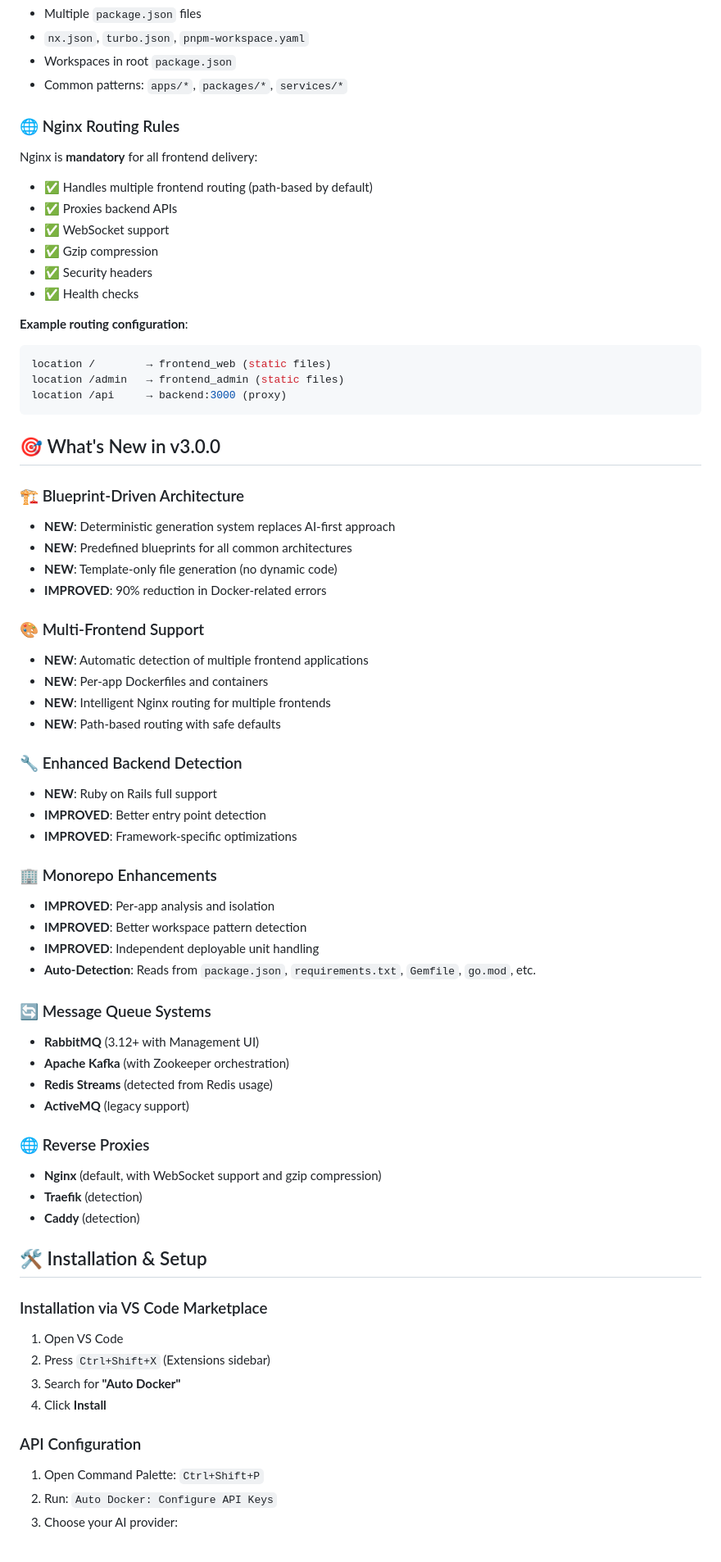
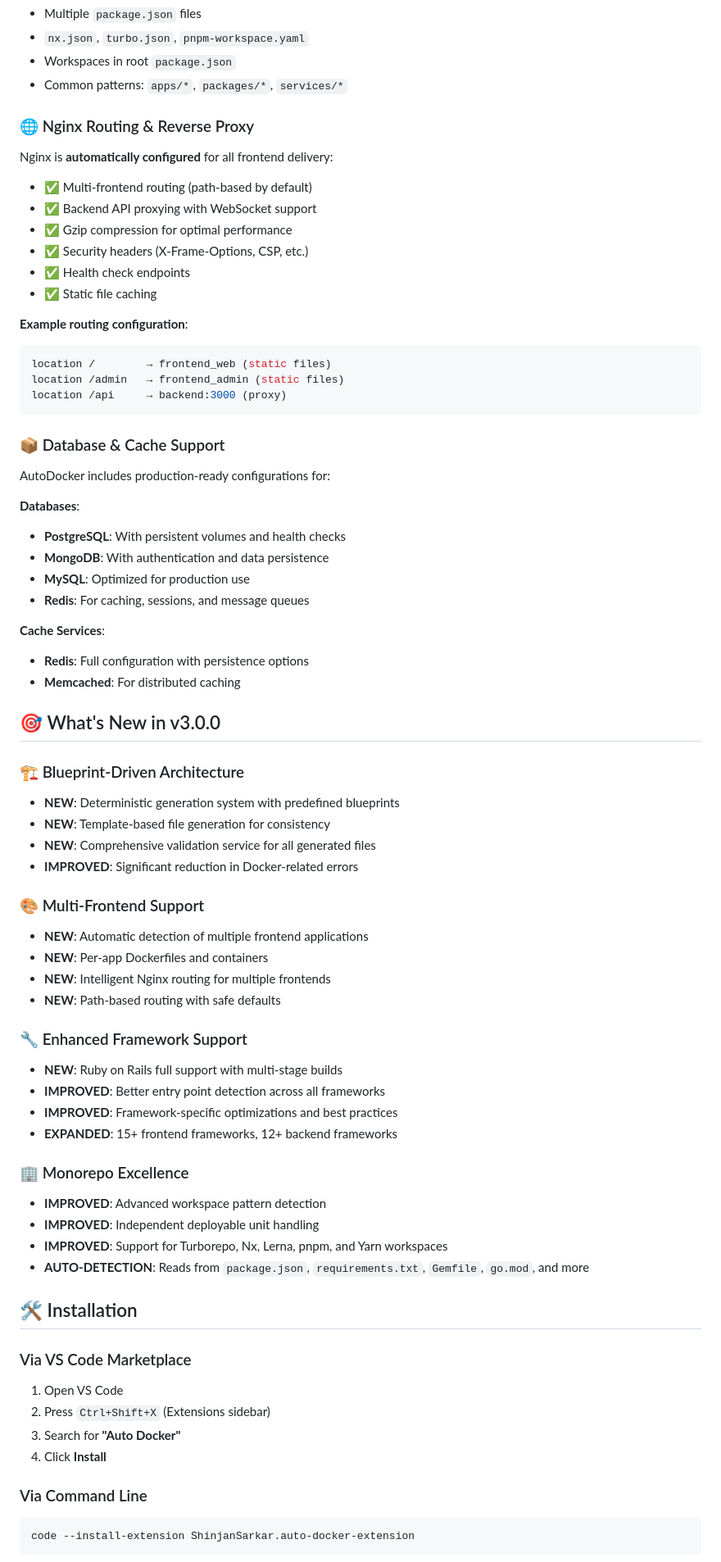
Before and after one commit to shinjansarkar/copy-auto-docker, a Markdown page: README.md, the part around one of its changes. Shown at 82% size. Rendered like a GitHub page.

````diff
--- a/README.md
+++ b/README.md
@@ -125,16 +137,16 @@ AutoDocker treats every repository as potentially multi-app:
 - Workspaces in root `package.json`
 - Common patterns: `apps/*`, `packages/*`, `services/*`
 
-### 🌐 Nginx Routing Rules
+### 🌐 Nginx Routing & Reverse Proxy
 
-Nginx is **mandatory** for all frontend delivery:
+Nginx is **automatically configured** for all frontend delivery:
 
-- ✅ Handles multiple frontend routing (path-based by default)
-- ✅ Proxies backend APIs
-- ✅ WebSocket support
-- ✅ Gzip compression
-- ✅ Security headers
-- ✅ Health checks
+- ✅ Multi-frontend routing (path-based by default)
+- ✅ Backend API proxying with WebSocket support
+- ✅ Gzip compression for optimal performance
+- ✅ Security headers (X-Frame-Options, CSP, etc.)
+- ✅ Health check endpoints
+- ✅ Static file caching
 
 **Example routing configuration**:
 ```nginx
@@ -143,13 +155,27 @@ location /admin   → frontend_admin (static files)
 location /api     → backend:3000 (proxy)
 ```
 
+### 📦 Database & Cache Support
+
+AutoDocker includes production-ready configurations for:
+
+**Databases**:
+- **PostgreSQL**: With persistent volumes and health checks
+- **MongoDB**: With authentication and data persistence
+- **MySQL**: Optimized for production use
+- **Redis**: For caching, sessions, and message queues
+
+**Cache Services**:
+- **Redis**: Full configuration with persistence options
+- **Memcached**: For distributed caching
+
 ## 🎯 What's New in v3.0.0
 
 ### 🏗️ Blueprint-Driven Architecture
-- **NEW**: Deterministic generation system replaces AI-first approach
-- **NEW**: Predefined blueprints for all common architectures
-- **NEW**: Template-only file generation (no dynamic code)
-- **IMPROVED**: 90% reduction in Docker-related errors
+- **NEW**: Deterministic generation system with predefined blueprints
+- **NEW**: Template-based file generation for consistency
+- **NEW**: Comprehensive validation service for all generated files
+- **IMPROVED**: Significant reduction in Docker-related errors
 
 ### 🎨 Multi-Frontend Support
 - **NEW**: Automatic detection of multiple frontend applications
@@ -157,39 +183,28 @@ location /api     → backend:3000 (proxy)
 - **NEW**: Intelligent Nginx routing for multiple frontends
 - **NEW**: Path-based routing with safe defaults
 
-### 🔧 Enhanced Backend Detection
-- **NEW**: Ruby on Rails full support
-- **IMPROVED**: Better entry point detection
-- **IMPROVED**: Framework-specific optimizations
+### 🔧 Enhanced Framework Support
+- **NEW**: Ruby on Rails full support with multi-stage builds
+- **IMPROVED**: Better entry point detection across all frameworks
+- **IMPROVED**: Framework-specific optimizations and best practices
+- **EXPANDED**: 15+ frontend frameworks, 12+ backend frameworks
 
-### 🏢 Monorepo Enhancements
-- **IMPROVED**: Per-app analysis and isolation
-- **IMPROVED**: Better workspace pattern detection
+### 🏢 Monorepo Excellence
+- **IMPROVED**: Advanced workspace pattern detection
 - **IMPROVED**: Independent deployable unit handling
-- **Auto-Detection**: Reads from `package.json`, `requirements.txt`, `Gemfile`, `go.mod`, etc.
+- **IMPROVED**: Support for Turborepo, Nx, Lerna, pnpm, and Yarn workspaces
+- **AUTO-DETECTION**: Reads from `package.json`, `requirements.txt`, `Gemfile`, `go.mod`, and more
 
-### 🔄 Message Queue Systems
-- **RabbitMQ** (3.12+ with Management UI)
-- **Apache Kafka** (with Zookeeper orchestration)
-- **Redis Streams** (detected from Redis usage)
-- **ActiveMQ** (legacy support)
+## 🛠️ Installation
 
-
-### 🌐 Reverse Proxies
-- **Nginx** (default, with WebSocket support and gzip compression)
-- **Traefik** (detection)
-- **Caddy** (detection)
-
-## 🛠️ Installation & Setup
-
-### Installation via VS Code Marketplace
+### Via VS Code Marketplace
 1. Open VS Code
 2. Press `Ctrl+Shift+X` (Extensions sidebar)
 3. Search for **"Auto Docker"**
 4. Click **Install**
 
-### API Configuration
-1. Open Command Palette: `Ctrl+Shift+P`
-2. Run: `Auto Docker: Configure API Keys`
-3. Choose your AI provider:
+### Via Command Line
+```bash
+code --install-extension ShinjanSarkar.auto-docker-extension
+```
 
````
Also changed, not shown: other parts of README.md (+280 -287 lines).
